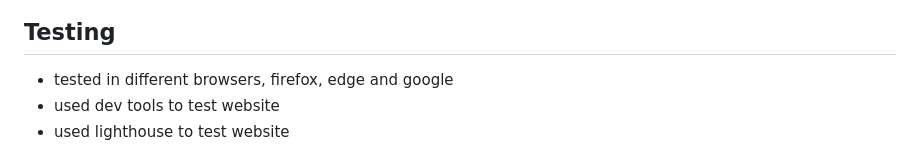
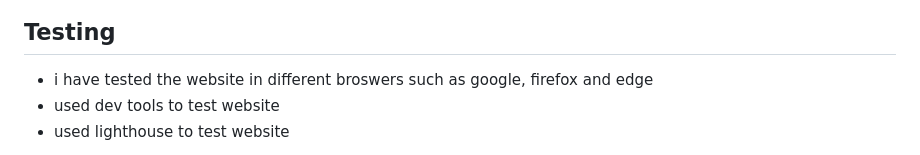
Before and after one commit to GMontaque/project1-st-nazaire-raid, a Markdown page: README.md, the part around one of its changes. Rendered like a GitHub page.

```diff
--- a/README.md
+++ b/README.md
@@ -167,7 +171,7 @@ There are also links to furhter docuemnts and videos where you can find further
 
 ## Testing
 
-- tested in different browsers, firefox, edge and google
+- i have tested the website in different broswers such as google, firefox and edge
 - used dev tools to test website
 - used lighthouse to test website
 
```
Also changed, not shown: other parts of README.md (+5 -1 lines).
